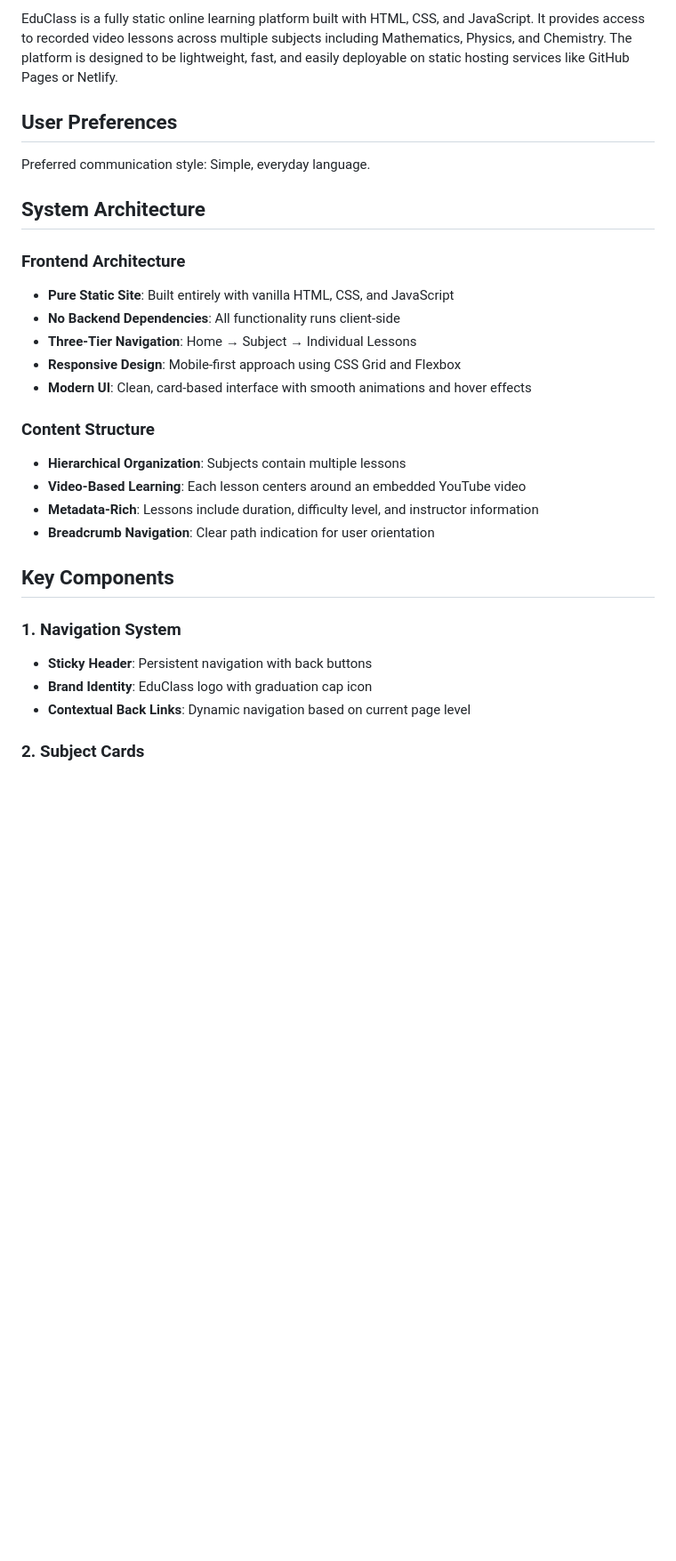
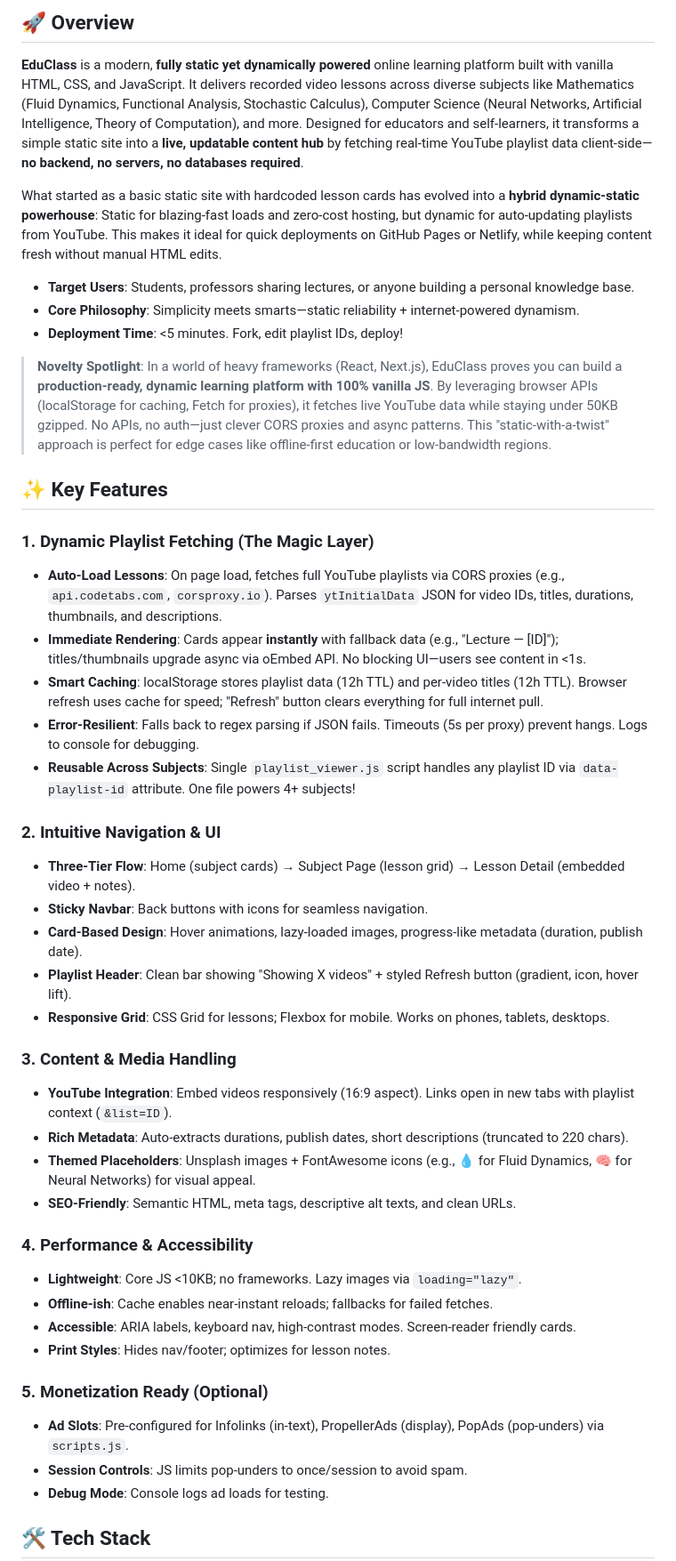
Before and after one commit to ganapathi1578/Replay, a Markdown page: readme.md, the part around one of its changes. Shown at 89% size. GitHub-like rendering; blank space fills up the shorter version.

```diff
--- a/readme.md
+++ b/readme.md
@@ -4,34 +4,48 @@
 
-EduClass is a fully static online learning platform built with HTML, CSS, and JavaScript. It provides access to recorded video lessons across multiple subjects including Mathematics, Physics, and Chemistry. The platform is designed to be lightweight, fast, and easily deployable on static hosting services like GitHub Pages or Netlify.
+## 🚀 Overview
 
-## User Preferences
+**EduClass** is a modern, **fully static yet dynamically powered** online learning platform built with vanilla HTML, CSS, and JavaScript. It delivers recorded video lessons across diverse subjects like Mathematics (Fluid Dynamics, Functional Analysis, Stochastic Calculus), Computer Science (Neural Networks, Artificial Intelligence, Theory of Computation), and more. Designed for educators and self-learners, it transforms a simple static site into a **live, updatable content hub** by fetching real-time YouTube playlist data client-side—**no backend, no servers, no databases required**.
 
-Preferred communication style: Simple, everyday language.
+What started as a basic static site with hardcoded lesson cards has evolved into a **hybrid dynamic-static powerhouse**: Static for blazing-fast loads and zero-cost hosting, but dynamic for auto-updating playlists from YouTube. This makes it ideal for quick deployments on GitHub Pages or Netlify, while keeping content fresh without manual HTML edits.
 
-## System Architecture
+- **Target Users**: Students, professors sharing lectures, or anyone building a personal knowledge base.
+- **Core Philosophy**: Simplicity meets smarts—static reliability + internet-powered dynamism.
+- **Deployment Time**: <5 minutes. Fork, edit playlist IDs, deploy!
 
-### Frontend Architecture
+> **Novelty Spotlight**: In a world of heavy frameworks (React, Next.js), EduClass proves you can build a **production-ready, dynamic learning platform with 100% vanilla JS**. By leveraging browser APIs (localStorage for caching, Fetch for proxies), it fetches live YouTube data while staying under 50KB gzipped. No APIs, no auth—just clever CORS proxies and async patterns. This "static-with-a-twist" approach is perfect for edge cases like offline-first education or low-bandwidth regions.
 
-* **Pure Static Site**: Built entirely with vanilla HTML, CSS, and JavaScript
-* **No Backend Dependencies**: All functionality runs client-side
-* **Three-Tier Navigation**: Home → Subject → Individual Lessons
-* **Responsive Design**: Mobile-first approach using CSS Grid and Flexbox
-* **Modern UI**: Clean, card-based interface with smooth animations and hover effects
+## ✨ Key Features
 
-### Content Structure
+### 1. **Dynamic Playlist Fetching (The Magic Layer)**
+   - **Auto-Load Lessons**: On page load, fetches full YouTube playlists via CORS proxies (e.g., `api.codetabs.com`, `corsproxy.io`). Parses `ytInitialData` JSON for video IDs, titles, durations, thumbnails, and descriptions.
+   - **Immediate Rendering**: Cards appear **instantly** with fallback data (e.g., "Lecture — [ID]"); titles/thumbnails upgrade async via oEmbed API. No blocking UI—users see content in <1s.
+   - **Smart Caching**: localStorage stores playlist data (12h TTL) and per-video titles (12h TTL). Browser refresh uses cache for speed; "Refresh" button clears everything for full internet pull.
+   - **Error-Resilient**: Falls back to regex parsing if JSON fails. Timeouts (5s per proxy) prevent hangs. Logs to console for debugging.
+   - **Reusable Across Subjects**: Single `playlist_viewer.js` script handles any playlist ID via `data-playlist-id` attribute. One file powers 4+ subjects!
 
-* **Hierarchical Organization**: Subjects contain multiple lessons
-* **Video-Based Learning**: Each lesson centers around an embedded YouTube video
-* **Metadata-Rich**: Lessons include duration, difficulty level, and instructor information
-* **Breadcrumb Navigation**: Clear path indication for user orientation
+### 2. **Intuitive Navigation & UI**
+   - **Three-Tier Flow**: Home (subject cards) → Subject Page (lesson grid) → Lesson Detail (embedded video + notes).
+   - **Sticky Navbar**: Back buttons with icons for seamless navigation.
+   - **Card-Based Design**: Hover animations, lazy-loaded images, progress-like metadata (duration, publish date).
+   - **Playlist Header**: Clean bar showing "Showing X videos" + styled Refresh button (gradient, icon, hover lift).
+   - **Responsive Grid**: CSS Grid for lessons; Flexbox for mobile. Works on phones, tablets, desktops.
 
-## Key Components
+### 3. **Content & Media Handling**
+   - **YouTube Integration**: Embed videos responsively (16:9 aspect). Links open in new tabs with playlist context (`&list=ID`).
+   - **Rich Metadata**: Auto-extracts durations, publish dates, short descriptions (truncated to 220 chars).
+   - **Themed Placeholders**: Unsplash images + FontAwesome icons (e.g., 💧 for Fluid Dynamics, 🧠 for Neural Networks) for visual appeal.
+   - **SEO-Friendly**: Semantic HTML, meta tags, descriptive alt texts, and clean URLs.
 
-### 1. Navigation System
+### 4. **Performance & Accessibility**
+   - **Lightweight**: Core JS <10KB; no frameworks. Lazy images via `loading="lazy"`.
+   - **Offline-ish**: Cache enables near-instant reloads; fallbacks for failed fetches.
+   - **Accessible**: ARIA labels, keyboard nav, high-contrast modes. Screen-reader friendly cards.
+   - **Print Styles**: Hides nav/footer; optimizes for lesson notes.
 
-* **Sticky Header**: Persistent navigation with back buttons
-* **Brand Identity**: EduClass logo with graduation cap icon
-* **Contextual Back Links**: Dynamic navigation based on current page level
+### 5. **Monetization Ready (Optional)**
+   - **Ad Slots**: Pre-configured for Infolinks (in-text), PropellerAds (display), PopAds (pop-unders) via `scripts.js`.
+   - **Session Controls**: JS limits pop-unders to once/session to avoid spam.
+   - **Debug Mode**: Console logs ad loads for testing.
 
-### 2. Subject Cards
+## 🛠 Tech Stack
 
```
Also changed, not shown: other parts of readme.md (+77 -68 lines).
